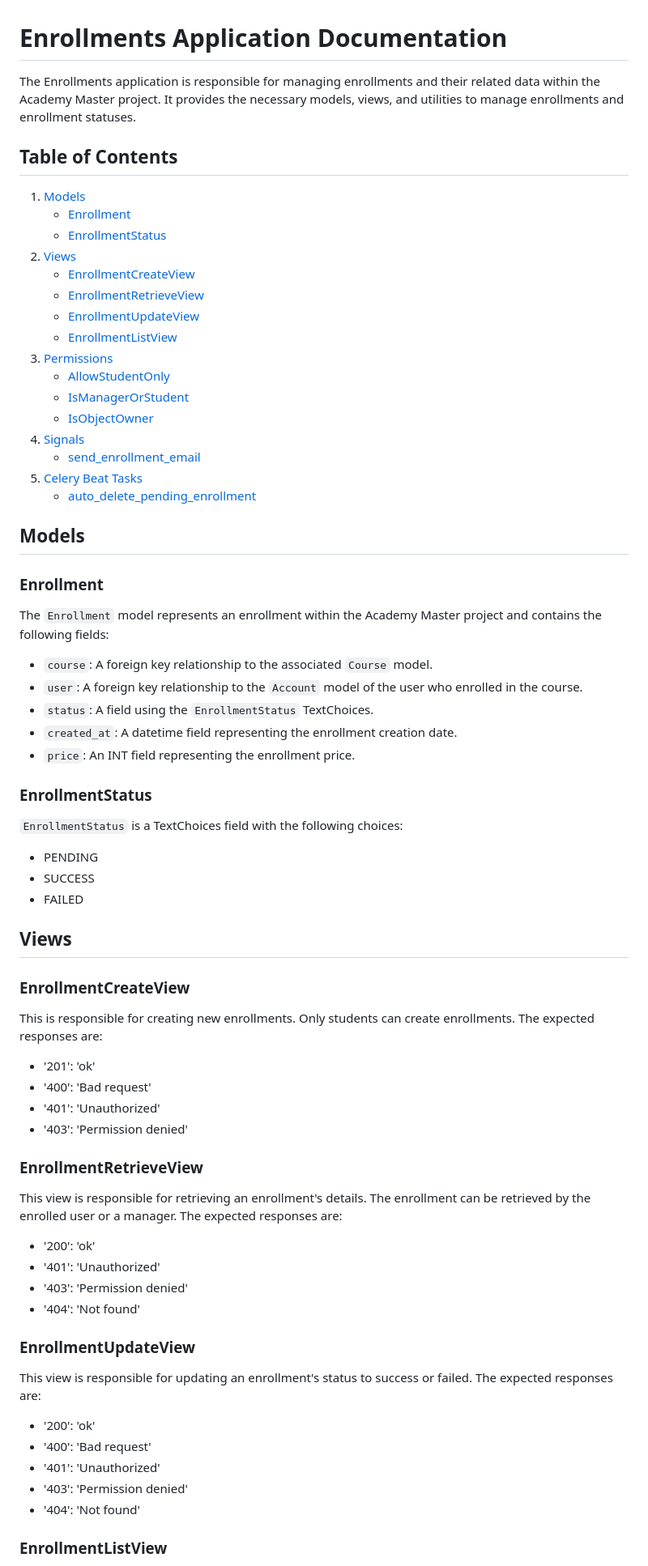
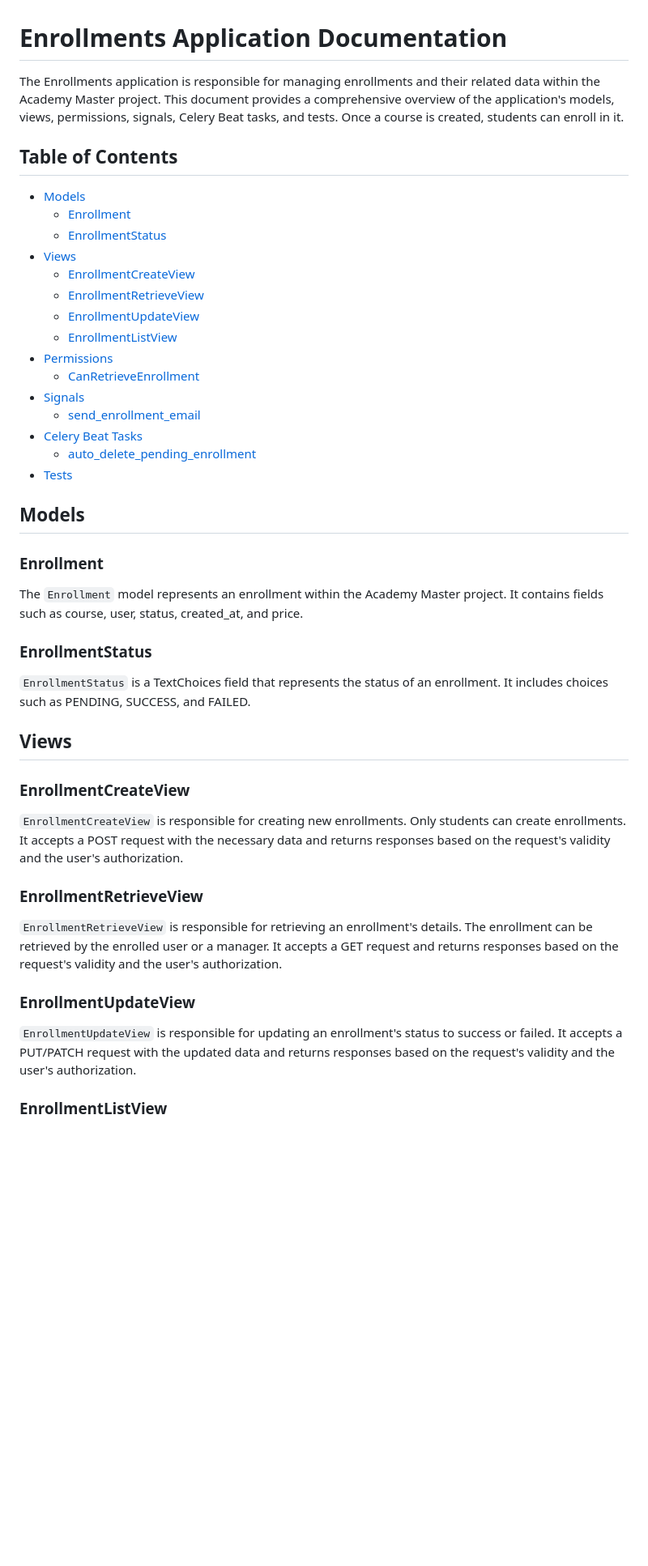
Before and after one commit to mohamad-liyaghi/AcademyMaster, a Markdown page: backend/docs/enrollments.md, the part around the change printed below. Shown: that part at 81% size. GitHub-like rendering; blank space fills up the shorter version.

Commit message:
Enrollments doc added

```diff
--- a/backend/docs/enrollments.md
+++ b/backend/docs/enrollments.md
@@ -1,75 +1,49 @@
 # Enrollments Application Documentation
 
-The Enrollments application is responsible for managing enrollments and their related data within the Academy Master project. It provides the necessary models, views, and utilities to manage enrollments and enrollment statuses.
+The Enrollments application is responsible for managing enrollments and their related data within the Academy Master project. This document provides a comprehensive overview of the application's models, views, permissions, signals, Celery Beat tasks, and tests.
+Once a course is created, students can enroll in it.
 
 ## Table of Contents
 
-1. [Models](#models)
-    - [Enrollment](#enrollment)
-    - [EnrollmentStatus](#enrollmentstatus)
-2. [Views](#views)
-    - [EnrollmentCreateView](#enrollmentcreateview)
-    - [EnrollmentRetrieveView](#enrollmentretrieveview)
-    - [EnrollmentUpdateView](#enrollmentupdateview)
-    - [EnrollmentListView](#enrollmentlistview)
-3. [Permissions](#permissions)
-    - [AllowStudentOnly](#allowstudentonly)
-    - [IsManagerOrStudent](#ismanagerorstudent)
-    - [IsObjectOwner](#isobjectowner)
-4. [Signals](#signals)
-    - [send_enrollment_email](#sendenrollmentemail)
-5. [Celery Beat Tasks](#celerybeattasks)
-    - [auto_delete_pending_enrollment](#autodeletependingenrollment)
+- [Models](#models)
+  - [Enrollment](#enrollment)
+  - [EnrollmentStatus](#enrollmentstatus)
+- [Views](#views)
+  - [EnrollmentCreateView](#enrollmentcreateview)
+  - [EnrollmentRetrieveView](#enrollmentretrieveview)
+  - [EnrollmentUpdateView](#enrollmentupdateview)
+  - [EnrollmentListView](#enrollmentlistview)
+- [Permissions](#permissions)
+  - [CanRetrieveEnrollment](#canretrieveenrollment)
+- [Signals](#signals)
+  - [send_enrollment_email](#send_enrollment_email)
+- [Celery Beat Tasks](#celery-beat-tasks)
+  - [auto_delete_pending_enrollment](#auto_delete_pending_enrollment)
+- [Tests](#tests)
 
 ## Models
 
 ### Enrollment
 
-The `Enrollment` model represents an enrollment within the Academy Master project and contains the following fields:
-
-- `course`: A foreign key relationship to the associated `Course` model.
-- `user`: A foreign key relationship to the `Account` model of the user who enrolled in the course.
-- `status`: A field using the `EnrollmentStatus` TextChoices.
-- `created_at`: A datetime field representing the enrollment creation date.
-- `price`: An INT field representing the enrollment price.
+The `Enrollment` model represents an enrollment within the Academy Master project. It contains fields such as course, user, status, created_at, and price.
 
 ### EnrollmentStatus
 
-`EnrollmentStatus` is a TextChoices field with the following choices:
-
-- PENDING
-- SUCCESS
-- FAILED
+`EnrollmentStatus` is a TextChoices field that represents the status of an enrollment. It includes choices such as PENDING, SUCCESS, and FAILED.
 
 ## Views
 
 ### EnrollmentCreateView
 
-This is responsible for creating new enrollments. Only students can create enrollments. The expected responses are:
-
-- '201': 'ok'
-- '400': 'Bad request'
-- '401': 'Unauthorized'
-- '403': 'Permission denied'
+`EnrollmentCreateView` is responsible for creating new enrollments. Only students can create enrollments. It accepts a POST request with the necessary data and returns responses based on the request's validity and the user's authorization.
 
 ### EnrollmentRetrieveView
 
-This view is responsible for retrieving an enrollment's details. The enrollment can be retrieved by the enrolled user or a manager. The expected responses are:
-
-- '200': 'ok'
-- '401': 'Unauthorized'
-- '403': 'Permission denied'
-- '404': 'Not found'
+`EnrollmentRetrieveView` is responsible for retrieving an enrollment's details. The enrollment can be retrieved by the enrolled user or a manager. It accepts a GET request and returns responses based on the request's validity and the user's authorization.
 
 ### EnrollmentUpdateView
 
-This view is responsible for updating an enrollment's status to success or failed. The expected responses are:
-
-- '200': 'ok'
-- '400': 'Bad request'
-- '401': 'Unauthorized'
-- '403': 'Permission denied'
-- '404': 'Not found'
+`EnrollmentUpdateView` is responsible for updating an enrollment's status to success or failed. It accepts a PUT/PATCH request with the updated data and returns responses based on the request's validity and the user's authorization.
 
 ### EnrollmentListView
 
```
Also changed, not shown: other parts of backend/docs/enrollments.md (+8 -18 lines).
